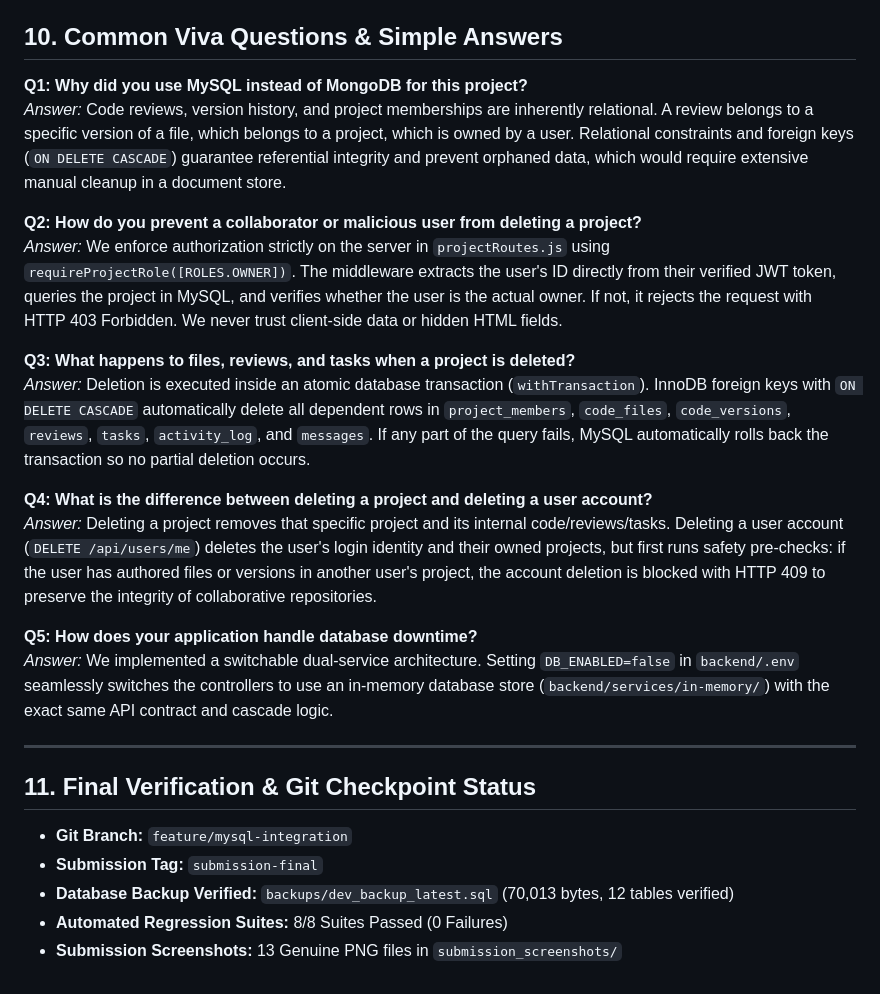
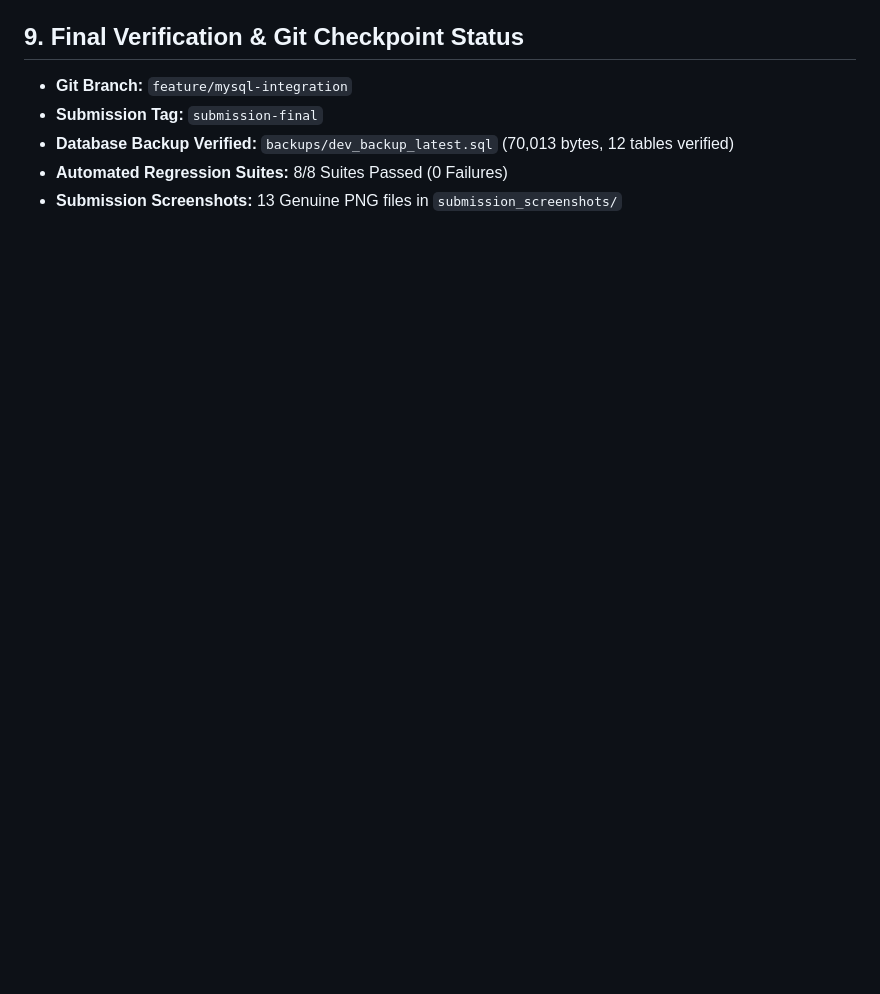
Before and after one commit to pmchaudhari2607/Code-collaboration-sem-project, a Markdown page: SUBMISSION_REPORT.md, the part around one of its changes. Rendered like a GitHub page; blank space fills up the shorter version.

```diff
--- a/SUBMISSION_REPORT.md
+++ b/SUBMISSION_REPORT.md
@@ -235,23 +202,4 @@ In adherence to academic integrity, the following boundaries are clearly acknowl
-## 10. Common Viva Questions & Simple Answers
-
-**Q1: Why did you use MySQL instead of MongoDB for this project?**
-*Answer:* Code reviews, version history, and project memberships are inherently relational. A review belongs to a specific version of a file, which belongs to a project, which is owned by a user. Relational constraints and foreign keys (`ON DELETE CASCADE`) guarantee referential integrity and prevent orphaned data, which would require extensive manual cleanup in a document store.
-
-**Q2: How do you prevent a collaborator or malicious user from deleting a project?**
-*Answer:* We enforce authorization strictly on the server in `projectRoutes.js` using `requireProjectRole([ROLES.OWNER])`. The middleware extracts the user's ID directly from their verified JWT token, queries the project in MySQL, and verifies whether the user is the actual owner. If not, it rejects the request with HTTP 403 Forbidden. We never trust client-side data or hidden HTML fields.
-
-**Q3: What happens to files, reviews, and tasks when a project is deleted?**
-*Answer:* Deletion is executed inside an atomic database transaction (`withTransaction`). InnoDB foreign keys with `ON DELETE CASCADE` automatically delete all dependent rows in `project_members`, `code_files`, `code_versions`, `reviews`, `tasks`, `activity_log`, and `messages`. If any part of the query fails, MySQL automatically rolls back the transaction so no partial deletion occurs.
-
-**Q4: What is the difference between deleting a project and deleting a user account?**
-*Answer:* Deleting a project removes that specific project and its internal code/reviews/tasks. Deleting a user account (`DELETE /api/users/me`) deletes the user's login identity and their owned projects, but first runs safety pre-checks: if the user has authored files or versions in another user's project, the account deletion is blocked with HTTP 409 to preserve the integrity of collaborative repositories.
-
-**Q5: How does your application handle database downtime?**
-*Answer:* We implemented a switchable dual-service architecture. Setting `DB_ENABLED=false` in `backend/.env` seamlessly switches the controllers to use an in-memory database store (`backend/services/in-memory/`) with the exact same API contract and cascade logic.
-
----
-
-## 11. Final Verification & Git Checkpoint Status
+## 9. Final Verification & Git Checkpoint Status
 
 - **Git Branch:** `feature/mysql-integration`
 - **Submission Tag:** `submission-final`
```
Also changed, not shown: other parts of SUBMISSION_REPORT.md (+0 -33 lines).
